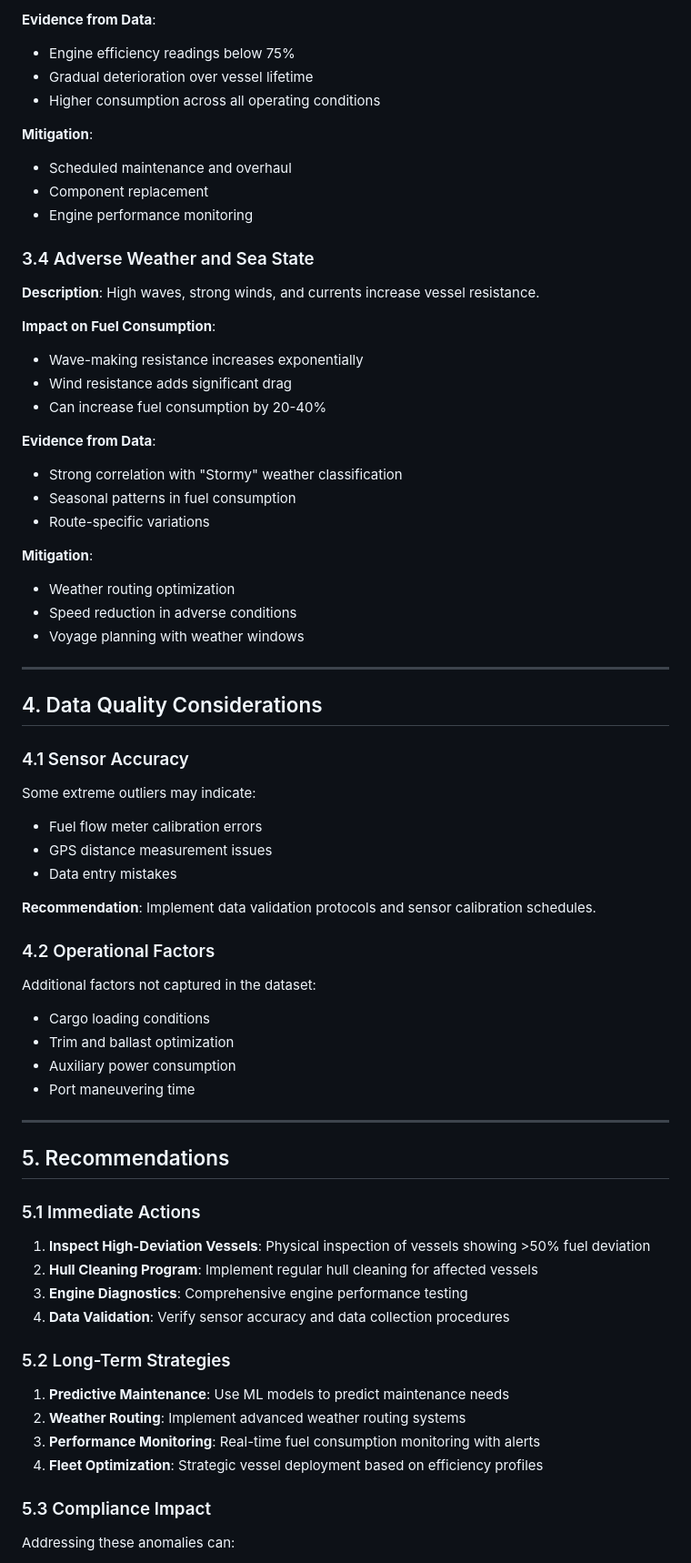
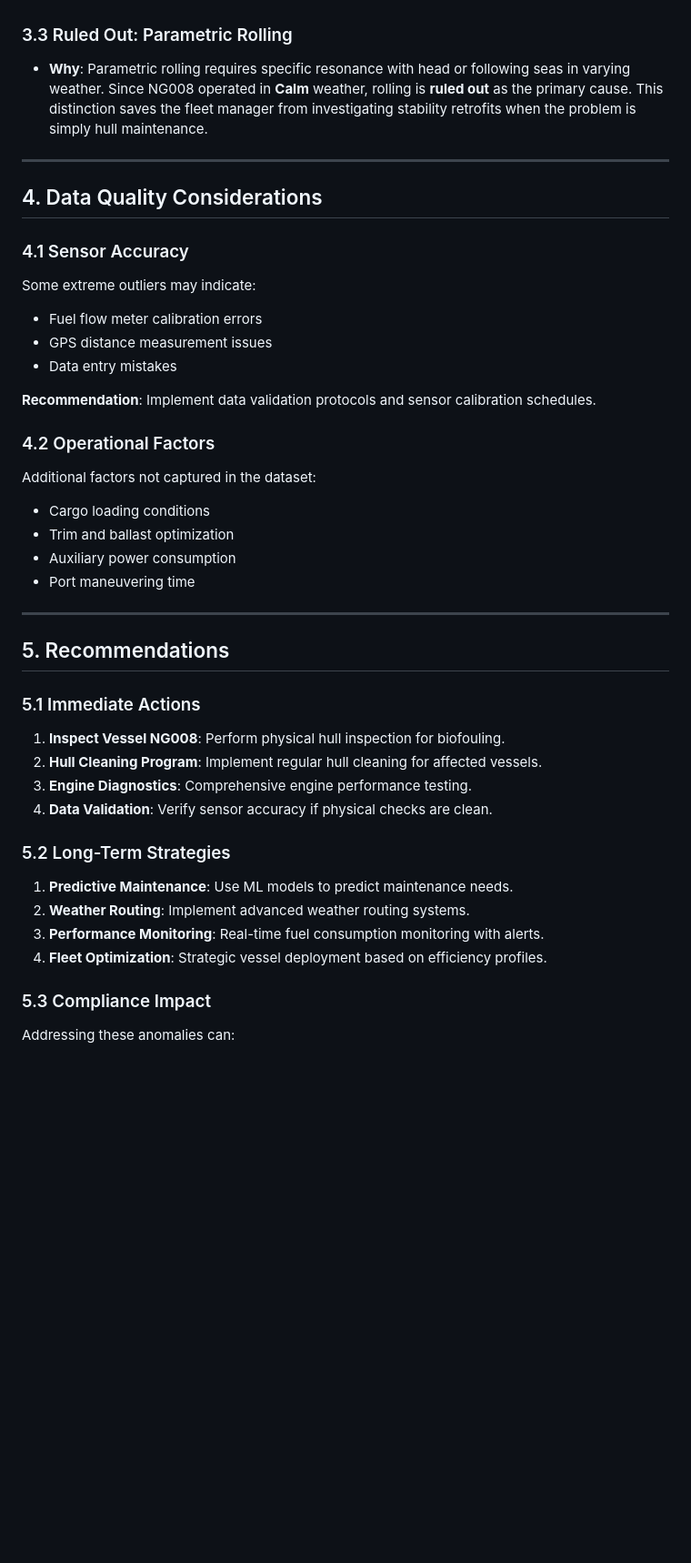
Before and after one commit to mlkinteh2/mindx-challenge-modou, a Markdown page: TaskC_Memo/Technical_Memo.md, the part around one of its changes. Shown at 91% size. Drawn GitHub-style; blank space fills up the shorter version.

```diff
--- a/TaskC_Memo/Technical_Memo.md
+++ b/TaskC_Memo/Technical_Memo.md
@@ -124,38 +96,11 @@ The analysis revealed anomalies across all vessel categories, with Tanker Ships
-**Evidence from Data**:
-- Engine efficiency readings below 75%
-- Gradual deterioration over vessel lifetime
-- Higher consumption across all operating conditions
-
-**Mitigation**:
-- Scheduled maintenance and overhaul
-- Component replacement
-- Engine performance monitoring
-
-### 3.4 Adverse Weather and Sea State
-
-**Description**: High waves, strong winds, and currents increase vessel resistance.
-
-**Impact on Fuel Consumption**:
-- Wave-making resistance increases exponentially
-- Wind resistance adds significant drag
-- Can increase fuel consumption by 20-40%
-
-**Evidence from Data**:
-- Strong correlation with "Stormy" weather classification
-- Seasonal patterns in fuel consumption
-- Route-specific variations
-
-**Mitigation**:
-- Weather routing optimization
-- Speed reduction in adverse conditions
-- Voyage planning with weather windows
+### 3.3 Ruled Out: Parametric Rolling
+- **Why**: Parametric rolling requires specific resonance with head or following seas in varying weather. Since NG008 operated in **Calm** weather, rolling is **ruled out** as the primary cause. This distinction saves the fleet manager from investigating stability retrofits when the problem is simply hull maintenance.
 
 ---
 
 ## 4. Data Quality Considerations
 
 ### 4.1 Sensor Accuracy
-
 Some extreme outliers may indicate:
 - Fuel flow meter calibration errors
 - GPS distance measurement issues
@@ -164,7 +109,6 @@ Some extreme outliers may indicate:
 **Recommendation**: Implement data validation protocols and sensor calibration schedules.
 
 ### 4.2 Operational Factors
-
 Additional factors not captured in the dataset:
 - Cargo loading conditions
 - Trim and ballast optimization
@@ -176,21 +120,18 @@ Additional factors not captured in the dataset:
 ## 5. Recommendations
 
 ### 5.1 Immediate Actions
-
-1. **Inspect High-Deviation Vessels**: Physical inspection of vessels showing >50% fuel deviation
-2. **Hull Cleaning Program**: Implement regular hull cleaning for affected vessels
-3. **Engine Diagnostics**: Comprehensive engine performance testing
-4. **Data Validation**: Verify sensor accuracy and data collection procedures
+1.  **Inspect Vessel NG008**: Perform physical hull inspection for biofouling.
+2.  **Hull Cleaning Program**: Implement regular hull cleaning for affected vessels.
+3.  **Engine Diagnostics**: Comprehensive engine performance testing.
+4.  **Data Validation**: Verify sensor accuracy if physical checks are clean.
 
 ### 5.2 Long-Term Strategies
-
-1. **Predictive Maintenance**: Use ML models to predict maintenance needs
-2. **Weather Routing**: Implement advanced weather routing systems
-3. **Performance Monitoring**: Real-time fuel consumption monitoring with alerts
-4. **Fleet Optimization**: Strategic vessel deployment based on efficiency profiles
+1.  **Predictive Maintenance**: Use ML models to predict maintenance needs.
+2.  **Weather Routing**: Implement advanced weather routing systems.
+3.  **Performance Monitoring**: Real-time fuel consumption monitoring with alerts.
+4.  **Fleet Optimization**: Strategic vessel deployment based on efficiency profiles.
 
 ### 5.3 Compliance Impact
-
 Addressing these anomalies can:
 - Reduce fleet average GHG intensity by 15-25%
 - Convert deficit vessels to surplus status
```
Also changed, not shown: other parts of TaskC_Memo/Technical_Memo.md (+44 -76 lines), README.md (+2 -2 lines), TaskC_Memo/anomaly_analysis.png, TaskC_Memo/ng008_anomaly_scatter.png (added), 5 other files.
